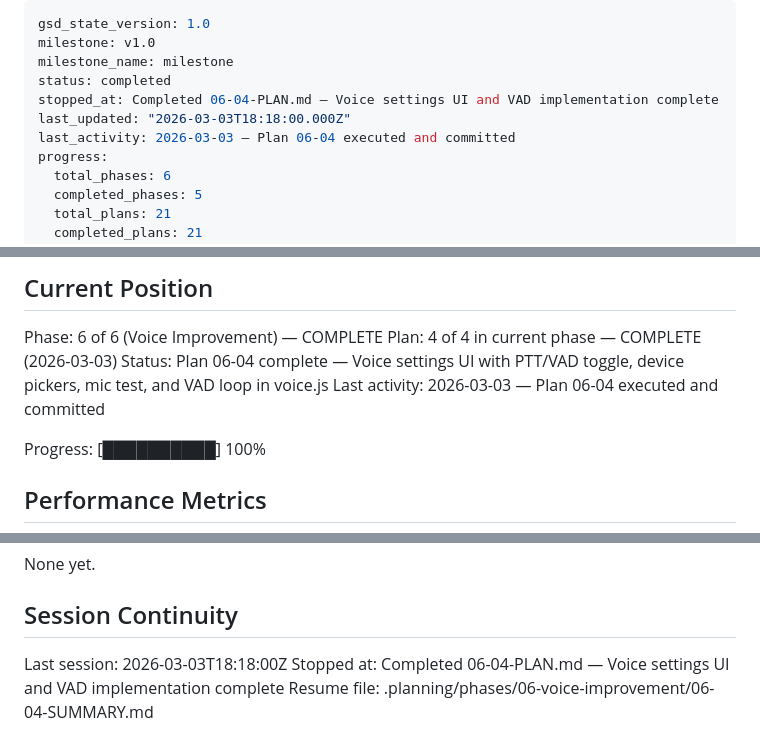
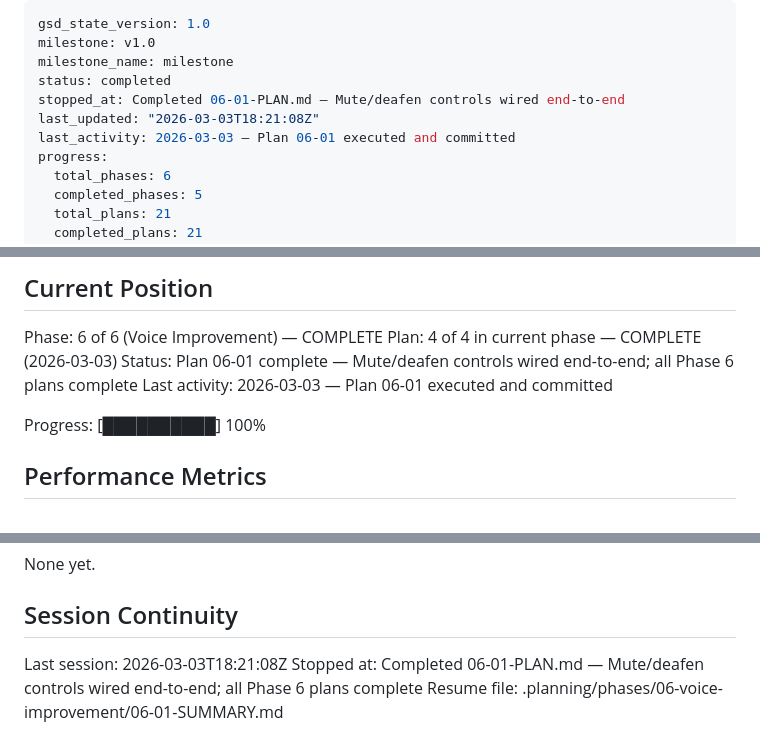
Before and after one commit to ProtoJazz/Cromulent, a Markdown page: .planning/STATE.md, 3 parts joined by grey strips. Drawn GitHub-style.

Commit message:
docs(06-01): complete mute/deafen controls plan — SUMMARY.md and STATE.md
- Create 06-01-SUMMARY.md documenting mute/deafen end-to-end implementation
- Update STATE.md: record 06-01 completion, add 4 key decisions, update metrics row
- Requirements completed: VOIC-MUTE, VOIC-DEAFEN

```diff
--- a/.planning/STATE.md
+++ b/.planning/STATE.md
@@ -3,9 +3,9 @@ gsd_state_version: 1.0
 milestone: v1.0
 milestone_name: milestone
 status: completed
-stopped_at: Completed 06-04-PLAN.md — Voice settings UI and VAD implementation complete
-last_updated: "2026-03-03T18:18:00.000Z"
-last_activity: 2026-03-03 — Plan 06-04 executed and committed
+stopped_at: Completed 06-01-PLAN.md — Mute/deafen controls wired end-to-end
+last_updated: "2026-03-03T18:21:08Z"
+last_activity: 2026-03-03 — Plan 06-01 executed and committed
 progress:
   total_phases: 6
   completed_phases: 5
@@ -27,8 +27,8 @@ See: .planning/PROJECT.md (updated 2026-02-26)
 
 Phase: 6 of 6 (Voice Improvement) — COMPLETE
 Plan: 4 of 4 in current phase — COMPLETE (2026-03-03)
-Status: Plan 06-04 complete — Voice settings UI with PTT/VAD toggle, device pickers, mic test, and VAD loop in voice.js
-Last activity: 2026-03-03 — Plan 06-04 executed and committed
+Status: Plan 06-01 complete — Mute/deafen controls wired end-to-end; all Phase 6 plans complete
+Last activity: 2026-03-03 — Plan 06-01 executed and committed
 
 Progress: [██████████] 100%
 
@@ -120,6 +125,6 @@ None yet.
 
 ## Session Continuity
 
-Last session: 2026-03-03T18:18:00Z
-Stopped at: Completed 06-04-PLAN.md — Voice settings UI and VAD implementation complete
-Resume file: .planning/phases/06-voice-improvement/06-04-SUMMARY.md
+Last session: 2026-03-03T18:21:08Z
+Stopped at: Completed 06-01-PLAN.md — Mute/deafen controls wired end-to-end; all Phase 6 plans complete
+Resume file: .planning/phases/06-voice-improvement/06-01-SUMMARY.md
```
Also changed, not shown: other parts of .planning/STATE.md (+5 -0 lines), 1 other file.
